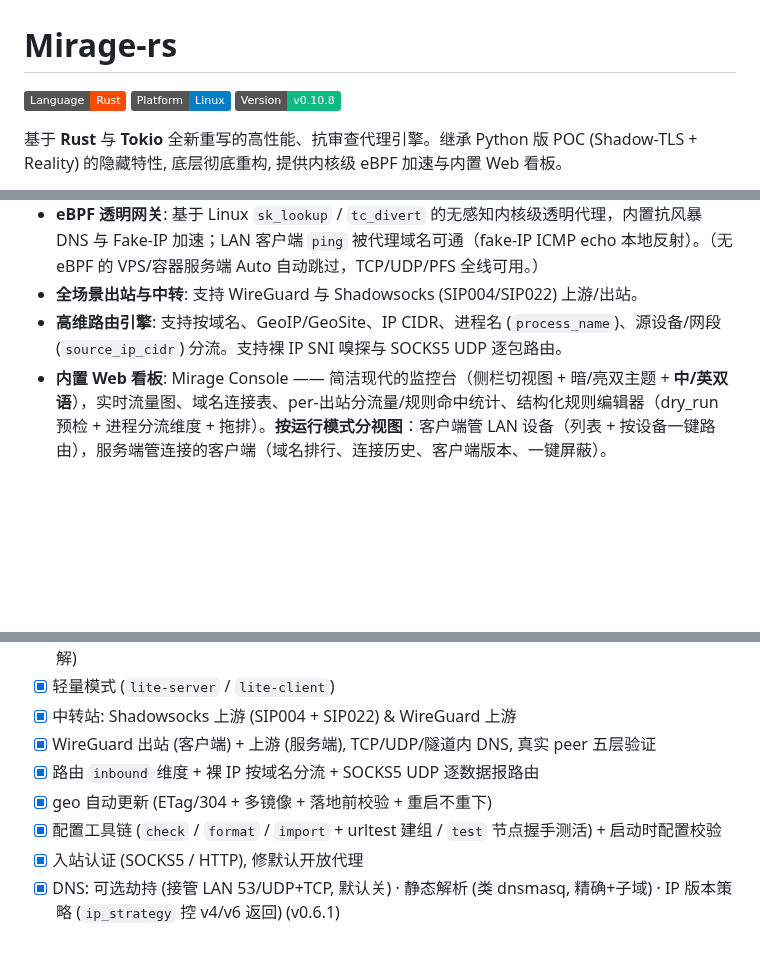
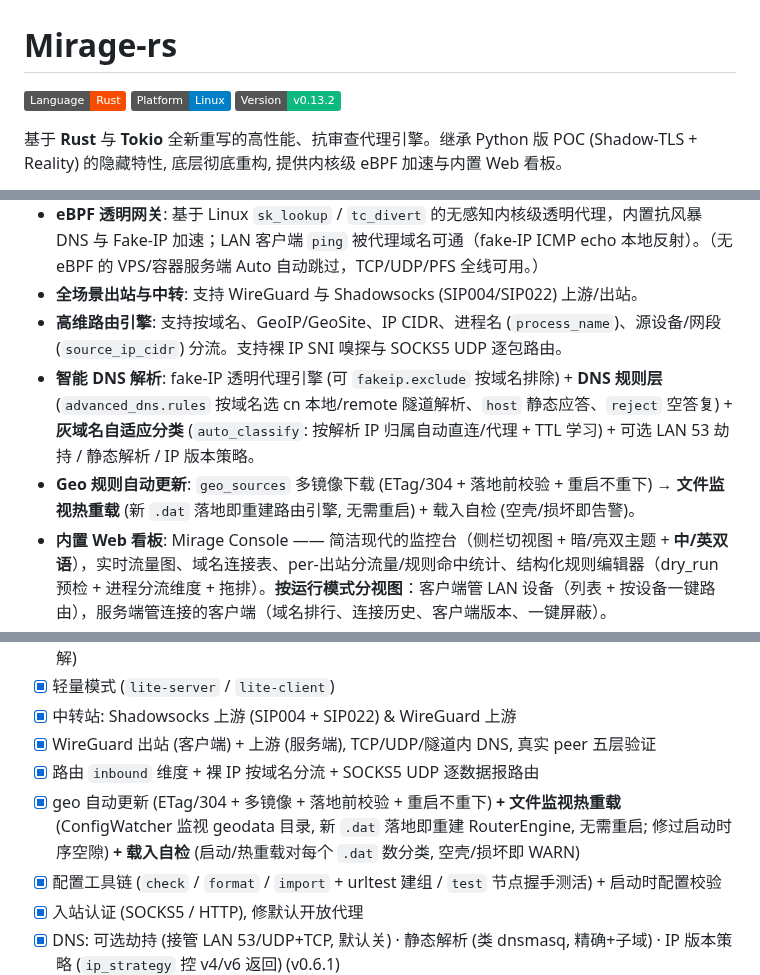
Before and after one commit to zdgt0226/Mirage-rs, a Markdown page: README.md, 3 parts joined by grey strips. GitHub-like rendering; badges without logos; blank space fills up the shorter version.

Commit message:
docs(readme): 同步至 v0.13.2 (DNS 增强/geo 热重载/规则集自动更新/版本表) (#135)
- 版本徽章 v0.10.8 → v0.13.2
- 特性概览补: 智能 DNS 解析 (fakeip.exclude/DNS 规则层/auto_classify) + Geo 规则自动更新 (下载+热重载+自检)
- 路线图: geo 条补热重载+自检; 'rule-set 自动更新' 由 [ ] 改 [x] (即 geo .dat 下载+热重载闭环; 任意远端/sing-box .json 刻意不做)
- Changelog 表补 v0.12.0 (brutal 2.0 groups) + v0.13.0 (DNS 增强线) 两行 (原停在 v0.11.0)


Claude-Session: https://claude.ai/code/session_01RWoxyhUZRTGee8JrXTvtad

Co-authored-by: Claude Opus 4.8 <noreply@anthropic.com>

```diff
--- a/README.md
+++ b/README.md
@@ -1,6 +1,6 @@
 # Mirage-rs
 
-![Mirage-rs](https://img.shields.io/badge/Language-Rust-f74c00.svg) ![Platform](https://img.shields.io/badge/Platform-Linux-blue.svg) ![Version](https://img.shields.io/badge/Version-v0.10.8-10b981.svg)
+![Mirage-rs](https://img.shields.io/badge/Language-Rust-f74c00.svg) ![Platform](https://img.shields.io/badge/Platform-Linux-blue.svg) ![Version](https://img.shields.io/badge/Version-v0.13.2-10b981.svg)
 
 基于 **Rust** 与 **Tokio** 全新重写的高性能、抗审查代理引擎。继承 Python 版 POC (Shadow-TLS + Reality) 的隐藏特性, 底层彻底重构, 提供内核级 eBPF 加速与内置 Web 看板。
 
@@ -33,6 +33,8 @@
 * **eBPF 透明网关**: 基于 Linux `sk_lookup` / `tc_divert` 的无感知内核级透明代理，内置抗风暴 DNS 与 Fake-IP 加速；LAN 客户端 `ping` 被代理域名可通（fake-IP ICMP echo 本地反射）。（无 eBPF 的 VPS/容器服务端 Auto 自动跳过，TCP/UDP/PFS 全线可用。）
 * **全场景出站与中转**: 支持 WireGuard 与 Shadowsocks (SIP004/SIP022) 上游/出站。
 * **高维路由引擎**: 支持按域名、GeoIP/GeoSite、IP CIDR、进程名 (`process_name`)、源设备/网段 (`source_ip_cidr`) 分流。支持裸 IP SNI 嗅探与 SOCKS5 UDP 逐包路由。
+* **智能 DNS 解析**: fake-IP 透明代理引擎 (可 `fakeip.exclude` 按域名排除) + **DNS 规则层** (`advanced_dns.rules` 按域名选 cn 本地/remote 隧道解析、`host` 静态应答、`reject` 空答复) + **灰域名自适应分类** (`auto_classify`: 按解析 IP 归属自动直连/代理 + TTL 学习) + 可选 LAN 53 劫持 / 静态解析 / IP 版本策略。
+* **Geo 规则自动更新**: `geo_sources` 多镜像下载 (ETag/304 + 落地前校验 + 重启不重下) → **文件监视热重载** (新 `.dat` 落地即重建路由引擎, 无需重启) + 载入自检 (空壳/损坏即告警)。
 * **内置 Web 看板**: Mirage Console —— 简洁现代的监控台（侧栏切视图 + 暗/亮双主题 + **中/英双语**），实时流量图、域名连接表、per-出站分流量/规则命中统计、结构化规则编辑器（dry_run 预检 + 进程分流维度 + 拖排）。**按运行模式分视图**：客户端管 LAN 设备（列表 + 按设备一键路由），服务端管连接的客户端（域名排行、连接历史、客户端版本、一键屏蔽）。
 * **供应链完整性**: Release 产物 (SHA256SUMS) 与多架构容器镜像 (`ghcr.io`) 均经 **cosign keyless** 签名 (Sigstore OIDC + Rekor 透明日志，零密钥可公开审计)。
 
@@ -363,7 +365,7 @@ mirage-rs test -c config.json                                 # --tag 只测某
 - [x] 中转站: Shadowsocks 上游 (SIP004 + SIP022) & WireGuard 上游
 - [x] WireGuard 出站 (客户端) + 上游 (服务端), TCP/UDP/隧道内 DNS, 真实 peer 五层验证
 - [x] 路由 `inbound` 维度 + 裸 IP 按域名分流 + SOCKS5 UDP 逐数据报路由
-- [x] geo 自动更新 (ETag/304 + 多镜像 + 落地前校验 + 重启不重下)
+- [x] geo 自动更新 (ETag/304 + 多镜像 + 落地前校验 + 重启不重下) **+ 文件监视热重载** (ConfigWatcher 监视 geodata 目录, 新 `.dat` 落地即重建 RouterEngine, 无需重启; 修过启动时序空隙) **+ 载入自检** (启动/热重载对每个 `.dat` 数分类, 空壳/损坏即 WARN)
 - [x] 配置工具链 (`check` / `format` / `import` + urltest 建组 / `test` 节点握手测活) + 启动时配置校验
 - [x] 入站认证 (SOCKS5 / HTTP), 修默认开放代理
 - [x] DNS: 可选劫持 (接管 LAN 53/UDP+TCP, 默认关) · 静态解析 (类 dnsmasq, 精确+子域) · IP 版本策略 (`ip_strategy` 控 v4/v6 返回) (v0.6.1)
```
Also changed, not shown: other parts of README.md (+3 -1 lines).
